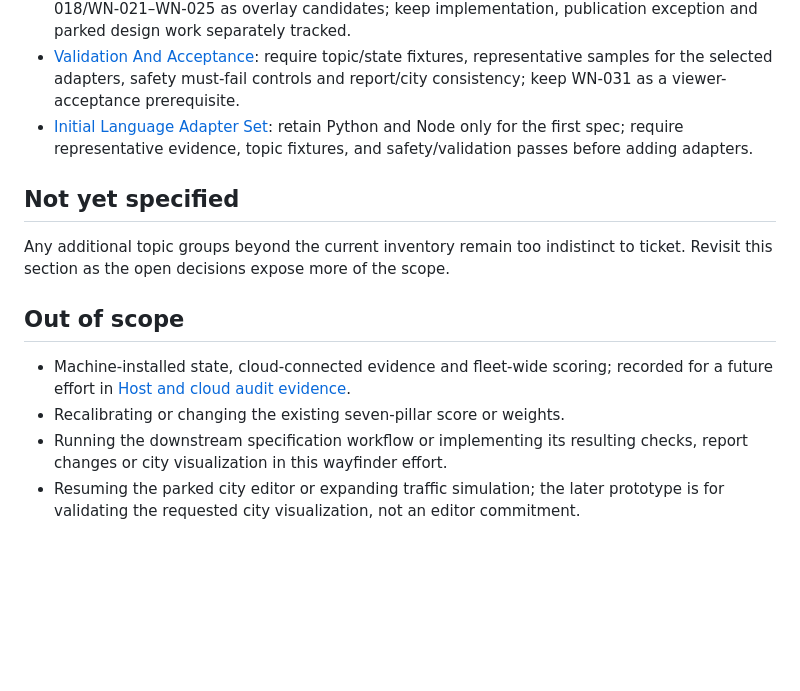
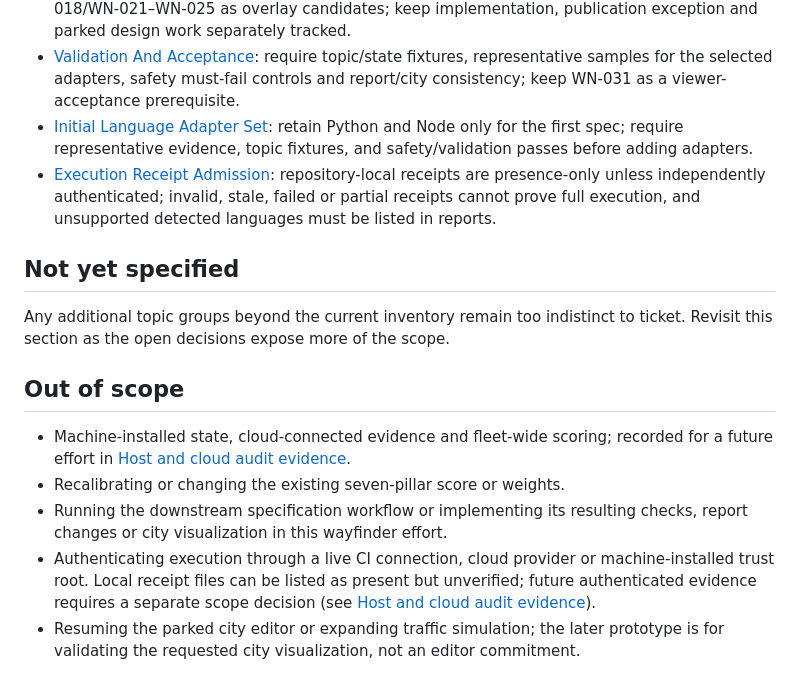
Before and after one commit to andz-dev/agent-harness, a Markdown page: docs/0011-v0.1-harness-coverage-expansion/Map.md, the part around the change. GitHub-like rendering; blank space fills up the shorter version.

Commit message:
docs: resolve execution receipt admission
Record repository-local receipts as present but unverified unless independently authenticated. Require revision/run/time binding and integrity/freshness checks for future authenticated evidence; partial, failed or invalid receipts cannot prove full execution. Require reports to list detected languages without a supported adapter.

Authenticated CI/provider/host trust remains outside this repository-only effort. Validation: staged diff check passes; task check passed lint, unit tests, builds and Playwright (23 passed, 5 skipped), then failed at tools/check.py due to the pre-existing Trail learning missing type frontmatter. Trail check reported previously documented conflicts and false positives.

```diff
--- a/docs/0011-v0.1-harness-coverage-expansion/Map.md
+++ b/docs/0011-v0.1-harness-coverage-expansion/Map.md
@@ -62,6 +62,7 @@ Stop before running `spec-workflow-orchestrator` or implementing the specificati
 - [Existing Backlog Disposition](wayfinder-tickets/05-backlog-disposition.md#resolution): absorb WN-028/WN-029 as specification inputs and use WN-018/WN-021–WN-025 as overlay candidates; keep implementation, publication exception and parked design work separately tracked.
 - [Validation And Acceptance](wayfinder-tickets/06-validation-and-acceptance.md#resolution): require topic/state fixtures, representative samples for the selected adapters, safety must-fail controls and report/city consistency; keep WN-031 as a viewer-acceptance prerequisite.
 - [Initial Language Adapter Set](wayfinder-tickets/07-initial-language-adapter-set.md#resolution): retain Python and Node only for the first spec; require representative evidence, topic fixtures, and safety/validation passes before adding adapters.
+- [Execution Receipt Admission](wayfinder-tickets/08-execution-receipt-admission.md#resolution): repository-local receipts are presence-only unless independently authenticated; invalid, stale, failed or partial receipts cannot prove full execution, and unsupported detected languages must be listed in reports.
 
 ## Not yet specified
 
@@ -75,6 +76,10 @@ to ticket. Revisit this section as the open decisions expose more of the scope.
 - Recalibrating or changing the existing seven-pillar score or weights.
 - Running the downstream specification workflow or implementing its resulting
   checks, report changes or city visualization in this wayfinder effort.
+- Authenticating execution through a live CI connection, cloud provider or
+  machine-installed trust root. Local receipt files can be listed as present
+  but unverified; future authenticated evidence requires a separate scope
+  decision (see [Host and cloud audit evidence](../Whats-Next.md)).
 - Resuming the parked city editor or expanding traffic simulation; the later
   prototype is for validating the requested city visualization, not an editor
   commitment.
```
Also changed, not shown: 1 other file.
